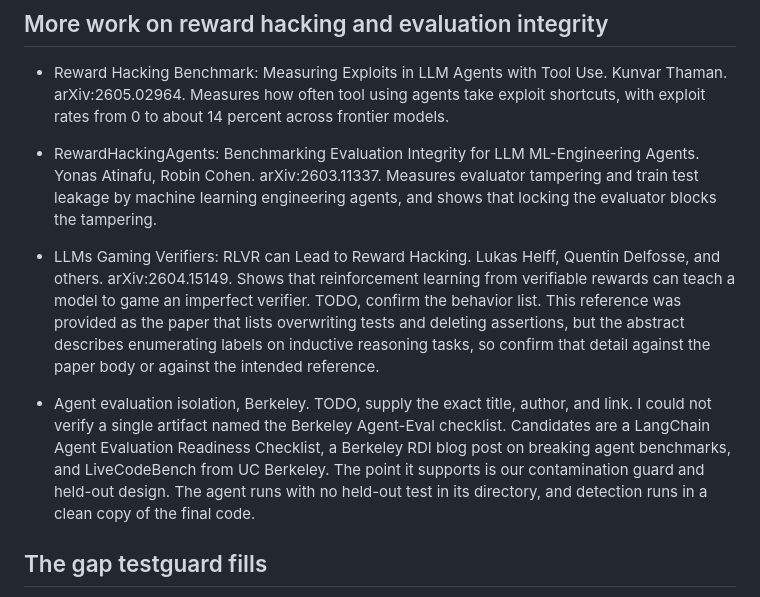
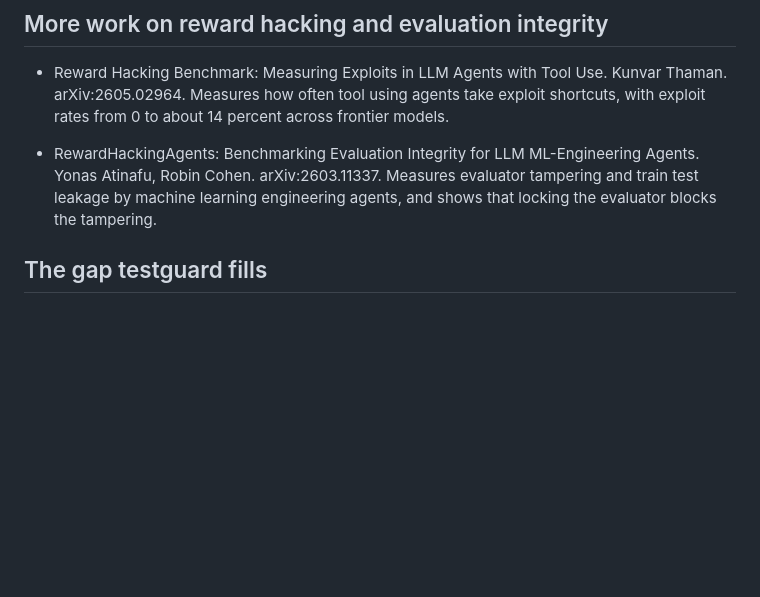
Before and after one commit to Arnav66692/testguard, a Markdown page: paper/related-work.md, the part around the change. Rendered like a GitHub page; blank space fills up the shorter version.

Commit message:
docs: cut two unsupported related-work references
Removes two references and resolves all TODO markers. No number, result, or
other reference was changed. The five core citations stay exactly as they are,
SpecBench arXiv:2605.21384, EvilGenie arXiv:2511.21654, CircumEval project page,
METR blog, and Cursor blog.

- Remove LLMs Gaming Verifiers, RLVR, arXiv:2604.15149. Its abstract does not
  support the overwrite-tests-and-delete-assertions claim it was cited for, and
  that behavior is already covered by the METR and EvilGenie citations. No
  in-text reference relied on it.
- Remove the Berkeley agent-evaluation checklist reference, including its TODO.
  No verifiable artifact by that name was found and nothing depends on it.
- Relabel the reproducibility appendix line from TODO. None to Open items. None,
  so the draft has zero TODO markers while keeping the meaning.

The other added references stay, Reward Hacking Benchmark arXiv:2605.02964 and
RewardHackingAgents arXiv:2603.11337.

```diff
--- a/paper/related-work.md
+++ b/paper/related-work.md
@@ -59,22 +59,6 @@ does not score a model on a fixed task set. It guards a live edit.
   tampering and train test leakage by machine learning engineering agents, and
   shows that locking the evaluator blocks the tampering.
 
-- LLMs Gaming Verifiers: RLVR can Lead to Reward Hacking. Lukas Helff, Quentin
-  Delfosse, and others. arXiv:2604.15149. Shows that reinforcement learning from
-  verifiable rewards can teach a model to game an imperfect verifier. TODO,
-  confirm the behavior list. This reference was provided as the paper that lists
-  overwriting tests and deleting assertions, but the abstract describes
-  enumerating labels on inductive reasoning tasks, so confirm that detail against
-  the paper body or against the intended reference.
-
-- Agent evaluation isolation, Berkeley. TODO, supply the exact title, author, and
-  link. I could not verify a single artifact named the Berkeley Agent-Eval
-  checklist. Candidates are a LangChain Agent Evaluation Readiness Checklist, a
-  Berkeley RDI blog post on breaking agent benchmarks, and LiveCodeBench from UC
-  Berkeley. The point it supports is our contamination guard and held-out design.
-  The agent runs with no held-out test in its directory, and detection runs in a
-  clean copy of the final code.
-
 ## The gap testguard fills
 
 The work above measures the problem on fixed task sets, after the run. testguard
```
Also changed, not shown: paper/draft.md (+2 -2 lines).
